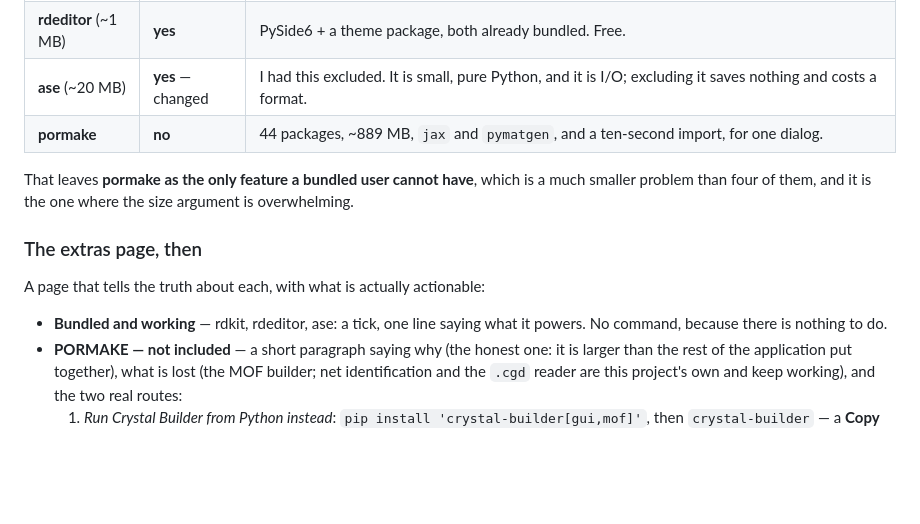
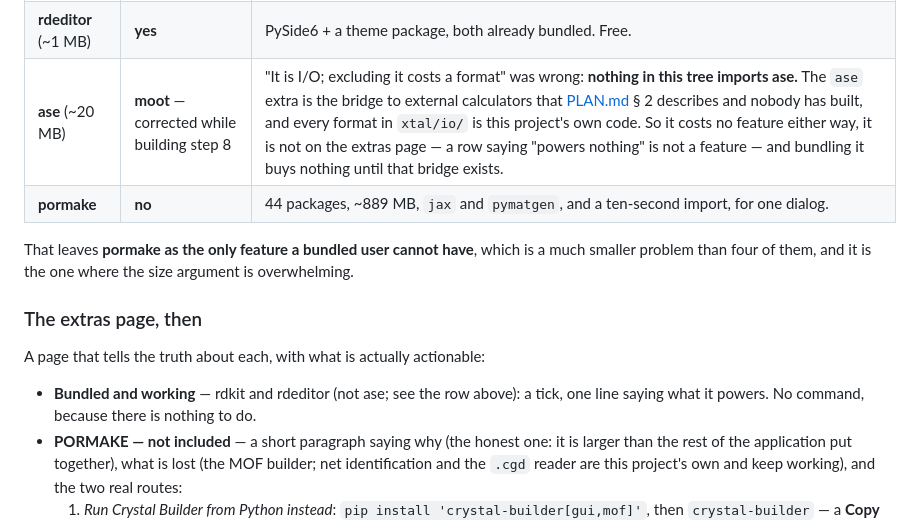
Before and after one commit to JulesOpp/Crystal-Builder, a Markdown page: docs/SHELL.md, the part around the change. Rendered like a GitHub page; blank space fills up the shorter version.

```diff
--- a/docs/SHELL.md
+++ b/docs/SHELL.md
@@ -219,7 +219,7 @@ So the answer is mostly *bundle it*, and the rest is honesty:
 |---|---|---|
 | **rdkit** (~107 MB) | **yes** | Buys two whole features — build from SMILES, and the sketcher.  Greying out *Draw* in a GUI-only distribution hides Phase U from exactly the people it was for. |
 | **rdeditor** (~1 MB) | **yes** | PySide6 + a theme package, both already bundled.  Free. |
-| **ase** (~20 MB) | **yes** — changed | I had this excluded.  It is small, pure Python, and it is I/O; excluding it saves nothing and costs a format. |
+| **ase** (~20 MB) | **moot** — corrected while building step 8 | "It is I/O; excluding it costs a format" was wrong: **nothing in this tree imports ase.** The `ase` extra is the bridge to external calculators that [PLAN.md](PLAN.md) § 2 describes and nobody has built, and every format in `xtal/io/` is this project's own code. So it costs no feature either way, it is not on the extras page — a row saying "powers nothing" is not a feature — and bundling it buys nothing until that bridge exists. |
 | **pormake** | **no** | 44 packages, ~889 MB, `jax` and `pymatgen`, and a ten-second import, for one dialog. |
 
 That leaves **pormake as the only feature a bundled user cannot
@@ -231,8 +231,9 @@ the one where the size argument is overwhelming.
 A page that tells the truth about each, with what is actually
 actionable:
 
-- **Bundled and working** — rdkit, rdeditor, ase: a tick, one line
-  saying what it powers.  No command, because there is nothing to do.
+- **Bundled and working** — rdkit and rdeditor (not ase; see the row
+  above): a tick, one line saying what it powers.  No command, because
+  there is nothing to do.
 - **PORMAKE — not included** — a short paragraph saying why (the
   honest one: it is larger than the rest of the application put
   together), what is lost (the MOF builder; net identification and
```
Also changed, not shown: docs/PACKAGING.md (+16 -12 lines).
